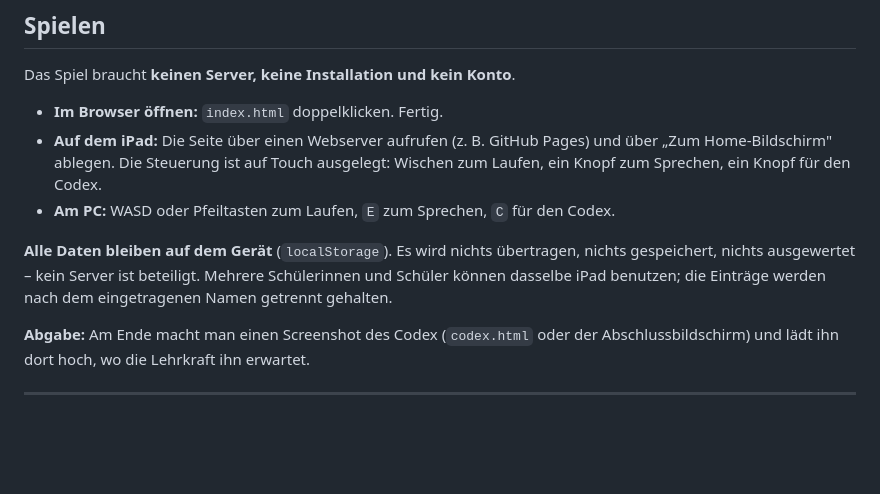
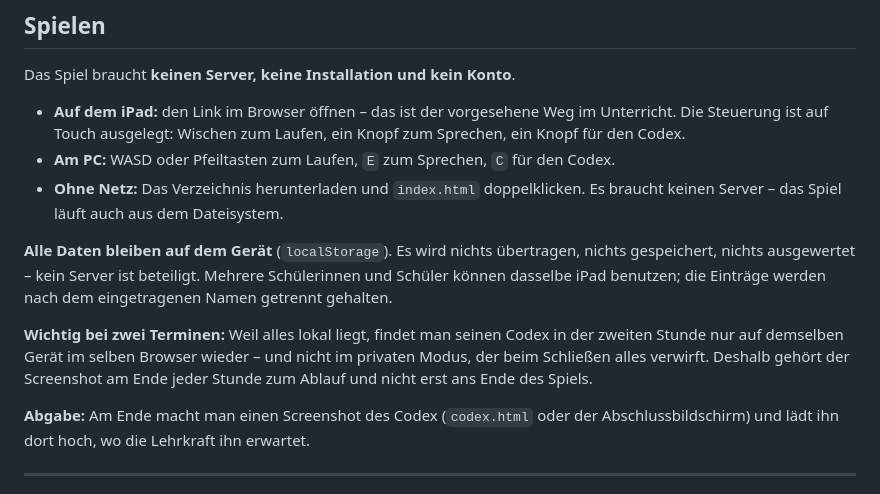
Before and after one commit to 9Konrad9/marx-is-back, a Markdown page: README.md, the part around the change. Drawn GitHub-style; blank space fills up the shorter version.

Commit message:
README: Aufruf ueber den Link statt Home-Bildschirm
Im Unterricht rufen die Schuelis das Spiel ueber den Link auf, der in OneNote
liegt. Dazu der Hinweis, dass der Codex zwischen den beiden Terminen nur auf
demselben Geraet im selben Browser wiederzufinden ist - und dass der Screenshot
deshalb ans Ende jeder Stunde gehoert.

Co-Authored-By: Claude Opus 5 <noreply@anthropic.com>

```diff
--- a/README.md
+++ b/README.md
@@ -17,16 +17,22 @@ Ende der Spickzettel für die Auswertungsstunde.
 
 Das Spiel braucht **keinen Server, keine Installation und kein Konto**.
 
-- **Im Browser öffnen:** `index.html` doppelklicken. Fertig.
-- **Auf dem iPad:** Die Seite über einen Webserver aufrufen (z. B. GitHub Pages)
-  und über „Zum Home-Bildschirm" ablegen. Die Steuerung ist auf Touch ausgelegt:
-  Wischen zum Laufen, ein Knopf zum Sprechen, ein Knopf für den Codex.
+- **Auf dem iPad:** den Link im Browser öffnen – das ist der vorgesehene Weg im
+  Unterricht. Die Steuerung ist auf Touch ausgelegt: Wischen zum Laufen, ein
+  Knopf zum Sprechen, ein Knopf für den Codex.
 - **Am PC:** WASD oder Pfeiltasten zum Laufen, `E` zum Sprechen, `C` für den Codex.
+- **Ohne Netz:** Das Verzeichnis herunterladen und `index.html` doppelklicken.
+  Es braucht keinen Server – das Spiel läuft auch aus dem Dateisystem.
 
 **Alle Daten bleiben auf dem Gerät** (`localStorage`). Es wird nichts
 übertragen, nichts gespeichert, nichts ausgewertet – kein Server ist beteiligt.
 Mehrere Schülerinnen und Schüler können dasselbe iPad benutzen; die Einträge
 werden nach dem eingetragenen Namen getrennt gehalten.
+
+**Wichtig bei zwei Terminen:** Weil alles lokal liegt, findet man seinen Codex
+in der zweiten Stunde nur auf demselben Gerät im selben Browser wieder – und
+nicht im privaten Modus, der beim Schließen alles verwirft. Deshalb gehört der
+Screenshot am Ende jeder Stunde zum Ablauf und nicht erst ans Ende des Spiels.
 
 **Abgabe:** Am Ende macht man einen Screenshot des Codex (`codex.html` oder der
 Abschlussbildschirm) und lädt ihn dort hoch, wo die Lehrkraft ihn erwartet.
```
